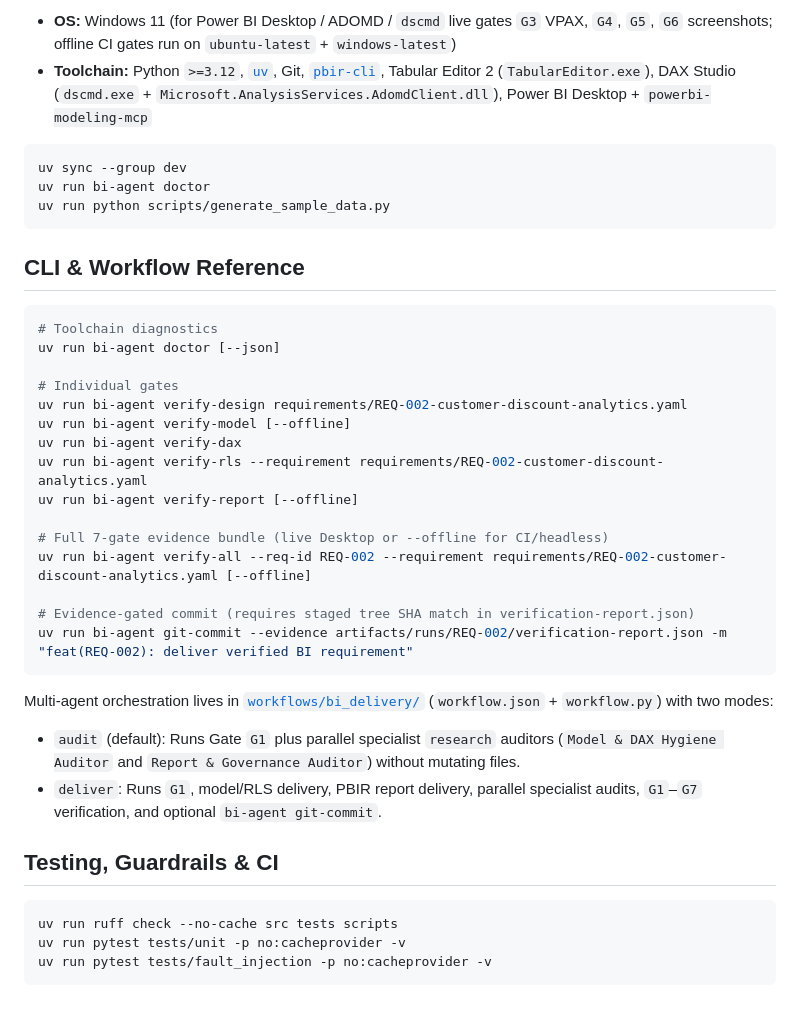
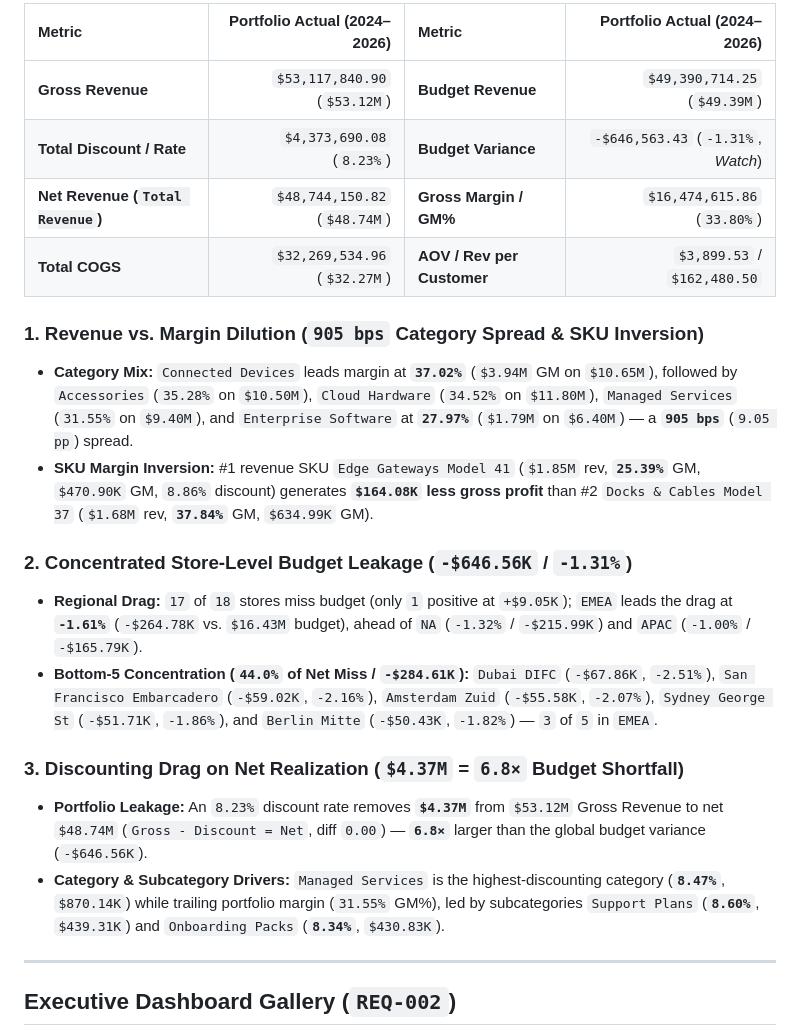
Before and after one commit to Shivansh9307/autonomous-bi-engineering-agent, a Markdown page: README.md, the part around one of its changes. Drawn GitHub-style; blank space fills up the shorter version.

````diff
--- a/README.md
+++ b/README.md
@@ -47,42 +21,24 @@ workflows/bi_delivery (audit | deliver)
 
-- **OS:** Windows 11 (for Power BI Desktop / ADOMD / `dscmd` live gates `G3` VPAX, `G4`, `G5`, `G6` screenshots; offline CI gates run on `ubuntu-latest` + `windows-latest`)
-- **Toolchain:** Python `>=3.12`, [`uv`](https://docs.astral.sh/uv/), Git, [`pbir-cli`](.agents/skills/pbir-cli/SKILL.md), Tabular Editor 2 (`TabularEditor.exe`), DAX Studio (`dscmd.exe` + `Microsoft.AnalysisServices.AdomdClient.dll`), Power BI Desktop + `powerbi-modeling-mcp`
+| Metric | Portfolio Actual (2024–2026) | Metric | Portfolio Actual (2024–2026) |
+| :--- | ---: | :--- | ---: |
+| **Gross Revenue** | `$53,117,840.90` (`$53.12M`) | **Budget Revenue** | `$49,390,714.25` (`$49.39M`) |
+| **Total Discount / Rate** | `$4,373,690.08` (`8.23%`) | **Budget Variance** | `-$646,563.43` (`-1.31%`, *Watch*) |
+| **Net Revenue (`Total Revenue`)** | `$48,744,150.82` (`$48.74M`) | **Gross Margin / GM%** | `$16,474,615.86` (`33.80%`) |
+| **Total COGS** | `$32,269,534.96` (`$32.27M`) | **AOV / Rev per Customer** | `$3,899.53` / `$162,480.50` |
 
-```powershell
-uv sync --group dev
-uv run bi-agent doctor
-uv run python scripts/generate_sample_data.py
-```
+### 1. Revenue vs. Margin Dilution (`905 bps` Category Spread & SKU Inversion)
+- **Category Mix:** `Connected Devices` leads margin at **`37.02%`** (`$3.94M` GM on `$10.65M`), followed by `Accessories` (`35.28%` on `$10.50M`), `Cloud Hardware` (`34.52%` on `$11.80M`), `Managed Services` (`31.55%` on `$9.40M`), and `Enterprise Software` at **`27.97%`** (`$1.79M` on `$6.40M`) — a **`905 bps`** (`9.05 pp`) spread.
+- **SKU Margin Inversion:** #1 revenue SKU `Edge Gateways Model 41` (`$1.85M` rev, **`25.39%`** GM, `$470.90K` GM, `8.86%` discount) generates **`$164.08K` less gross profit** than #2 `Docks & Cables Model 37` (`$1.68M` rev, **`37.84%`** GM, `$634.99K` GM).
 
-## CLI & Workflow Reference
+### 2. Concentrated Store-Level Budget Leakage (`-$646.56K` / `-1.31%`)
+- **Regional Drag:** `17` of `18` stores miss budget (only `1` positive at `+$9.05K`); `EMEA` leads the drag at **`-1.61%`** (`-$264.78K` vs. `$16.43M` budget), ahead of `NA` (`-1.32%` / `-$215.99K`) and `APAC` (`-1.00%` / `-$165.79K`).
+- **Bottom-5 Concentration (`44.0%` of Net Miss / `-$284.61K`):** `Dubai DIFC` (`-$67.86K`, `-2.51%`), `San Francisco Embarcadero` (`-$59.02K`, `-2.16%`), `Amsterdam Zuid` (`-$55.58K`, `-2.07%`), `Sydney George St` (`-$51.71K`, `-1.86%`), and `Berlin Mitte` (`-$50.43K`, `-1.82%`) — `3` of `5` in `EMEA`.
 
-```powershell
-# Toolchain diagnostics
-uv run bi-agent doctor [--json]
+### 3. Discounting Drag on Net Realization (`$4.37M` = `6.8×` Budget Shortfall)
+- **Portfolio Leakage:** An `8.23%` discount rate removes **`$4.37M`** from `$53.12M` Gross Revenue to net `$48.74M` (`Gross - Discount = Net`, diff `0.00`) — **`6.8×`** larger than the global budget variance (`-$646.56K`).
+- **Category & Subcategory Drivers:** `Managed Services` is the highest-discounting category (**`8.47%`**, `$870.14K`) while trailing portfolio margin (`31.55%` GM%), led by subcategories `Support Plans` (**`8.60%`**, `$439.31K`) and `Onboarding Packs` (**`8.34%`**, `$430.83K`).
 
-# Individual gates
-uv run bi-agent verify-design requirements/REQ-002-customer-discount-analytics.yaml
-uv run bi-agent verify-model [--offline]
-uv run bi-agent verify-dax
-uv run bi-agent verify-rls --requirement requirements/REQ-002-customer-discount-analytics.yaml
-uv run bi-agent verify-report [--offline]
+---
 
-# Full 7-gate evidence bundle (live Desktop or --offline for CI/headless)
-uv run bi-agent verify-all --req-id REQ-002 --requirement requirements/REQ-002-customer-discount-analytics.yaml [--offline]
+## Executive Dashboard Gallery (`REQ-002`)
 
-# Evidence-gated commit (requires staged tree SHA match in verification-report.json)
-uv run bi-agent git-commit --evidence artifacts/runs/REQ-002/verification-report.json -m "feat(REQ-002): deliver verified BI requirement"
-```
-
-Multi-agent orchestration lives in [`workflows/bi_delivery/`](workflows/bi_delivery/workflow.py) (`workflow.json` + `workflow.py`) with two modes:
-- `audit` (default): Runs Gate `G1` plus parallel specialist `research` auditors (`Model & DAX Hygiene Auditor` and `Report & Governance Auditor`) without mutating files.
-- `deliver`: Runs `G1`, model/RLS delivery, PBIR report delivery, parallel specialist audits, `G1`–`G7` verification, and optional `bi-agent git-commit`.
-
-## Testing, Guardrails & CI
-
-```powershell
-uv run ruff check --no-cache src tests scripts
-uv run pytest tests/unit -p no:cacheprovider -v
-uv run pytest tests/fault_injection -p no:cacheprovider -v
-```
-
````
Also changed, not shown: other parts of README.md (+87 -82 lines), docs/OPERATIONS_AND_CLI.md (added, +92 -0 lines), docs/PHASE_STATE.md (+4 -8 lines), docs/PRODUCTIONISATION_BLUEPRINT.md (added, +85 -0 lines), docs/images/product-detail.png, 13 other files.
